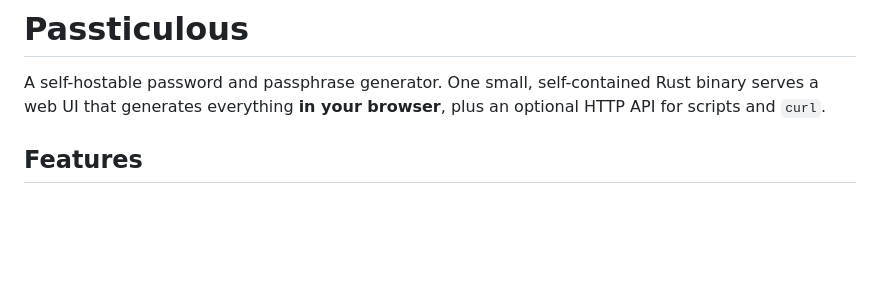
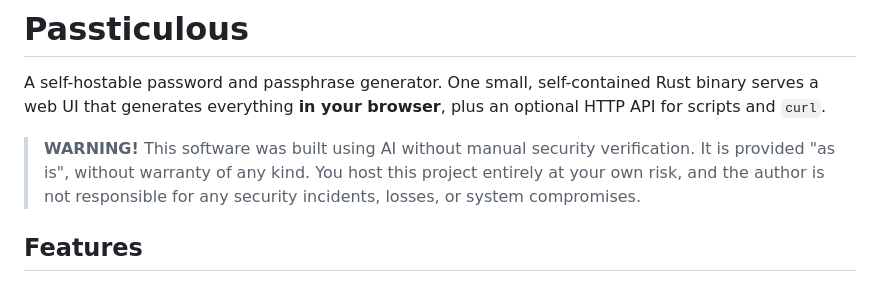
Before and after one commit to andrewsederholm/passticulous, a Markdown page: README.md, the part around the change. GitHub-like rendering; blank space fills up the shorter version.

Commit message:
Add security warning to README
Added a warning about security risks associated with the software.

```diff
--- a/README.md
+++ b/README.md
@@ -3,6 +3,9 @@
 A self-hostable password and passphrase generator. One small, self-contained
 Rust binary serves a web UI that generates everything **in your browser**, plus
 an optional HTTP API for scripts and `curl`.
+
+> **WARNING!**
+> This software was built using AI without manual security verification. It is provided "as is", without warranty of any kind. You host this project entirely at your own risk, and the author is not responsible for any security incidents, losses, or system compromises.
 
 ## Features
 
```
